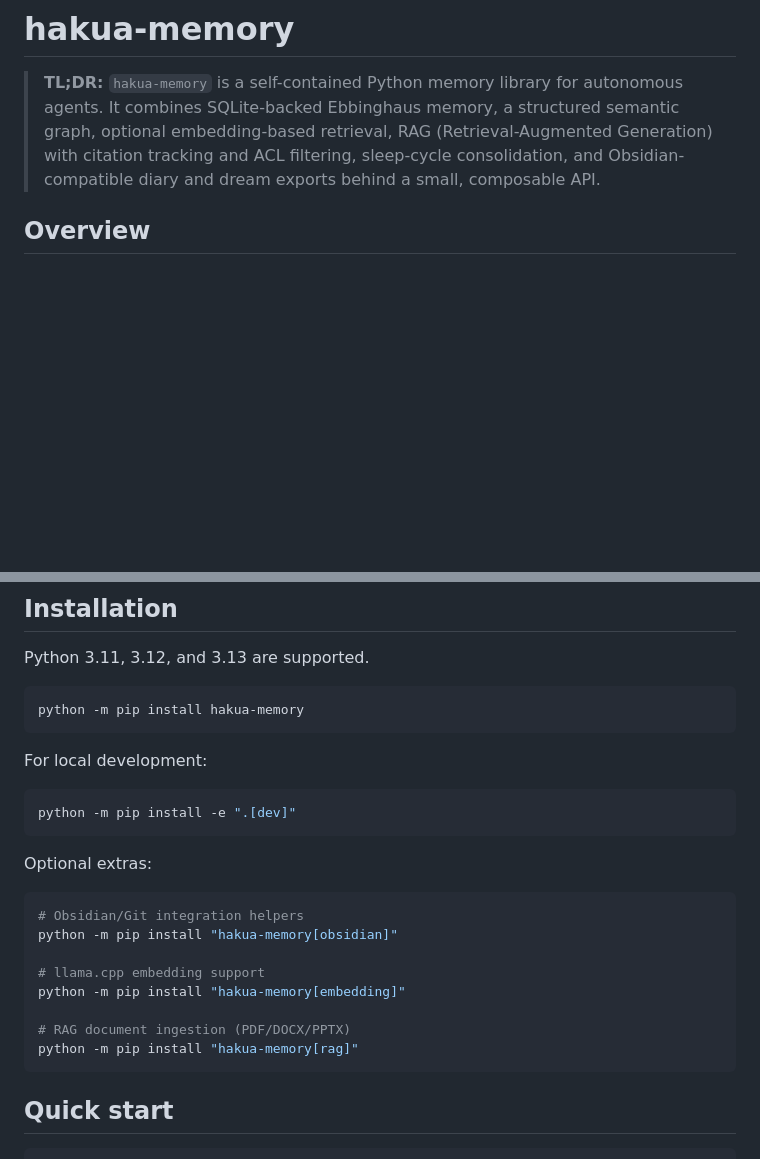
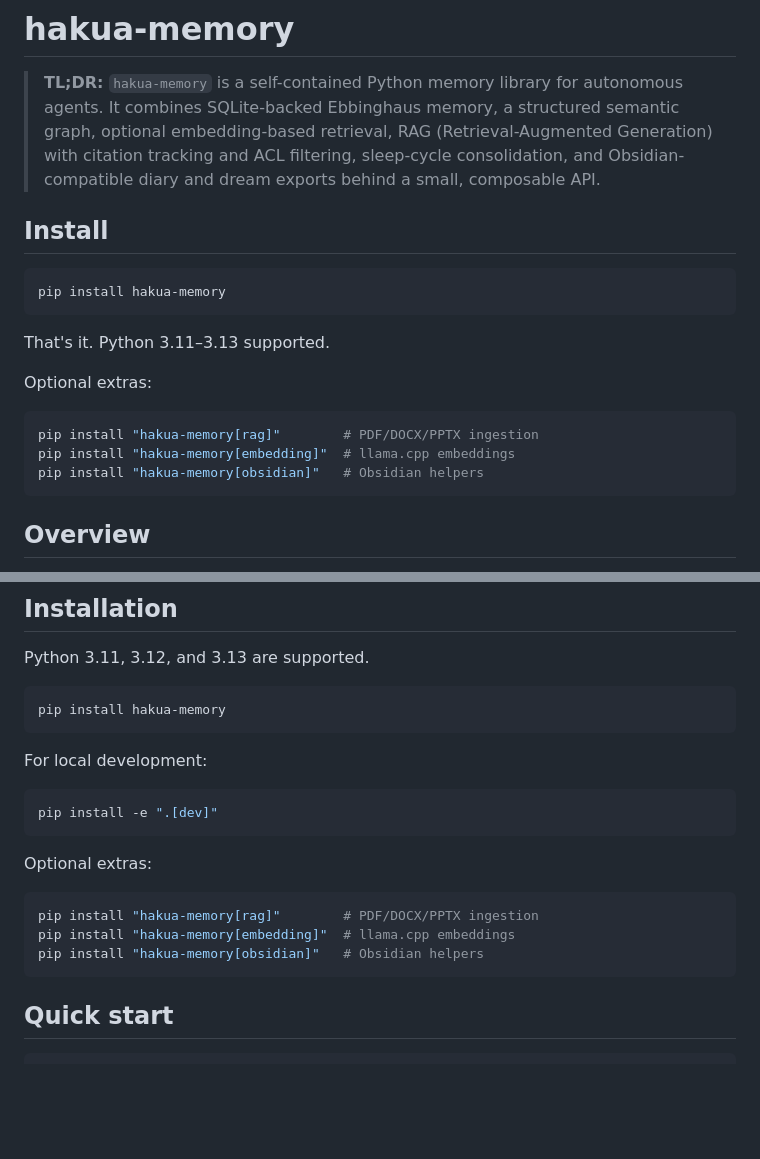
Before and after one commit to zapabob/hakua-memory, a Markdown page: README.md, 2 parts joined by grey strips. Rendered like a GitHub page; blank space fills up the shorter version.

Commit message:
docs: emphasize pip install in README

````diff
--- a/README.md
+++ b/README.md
@@ -1,6 +1,22 @@
 # hakua-memory
 
 > **TL;DR:** `hakua-memory` is a self-contained Python memory library for autonomous agents. It combines SQLite-backed Ebbinghaus memory, a structured semantic graph, optional embedding-based retrieval, RAG (Retrieval-Augmented Generation) with citation tracking and ACL filtering, sleep-cycle consolidation, and Obsidian-compatible diary and dream exports behind a small, composable API.
+
+## Install
+
+```bash
+pip install hakua-memory
+```
+
+That's it. Python 3.11–3.13 supported.
+
+Optional extras:
+
+```bash
+pip install "hakua-memory[rag]"        # PDF/DOCX/PPTX ingestion
+pip install "hakua-memory[embedding]"  # llama.cpp embeddings
+pip install "hakua-memory[obsidian]"   # Obsidian helpers
+```
 
 ## Overview
 
@@ -47,26 +63,21 @@ Long-running agents need more than a vector index. They need memories that can d
 Python 3.11, 3.12, and 3.13 are supported.
 
 ```bash
-python -m pip install hakua-memory
+pip install hakua-memory
 ```
 
 For local development:
 
 ```bash
-python -m pip install -e ".[dev]"
+pip install -e ".[dev]"
 ```
 
 Optional extras:
 
 ```bash
-# Obsidian/Git integration helpers
-python -m pip install "hakua-memory[obsidian]"
-
-# llama.cpp embedding support
-python -m pip install "hakua-memory[embedding]"
-
-# RAG document ingestion (PDF/DOCX/PPTX)
-python -m pip install "hakua-memory[rag]"
+pip install "hakua-memory[rag]"        # PDF/DOCX/PPTX ingestion
+pip install "hakua-memory[embedding]"  # llama.cpp embeddings
+pip install "hakua-memory[obsidian]"   # Obsidian helpers
 ```
 
 ## Quick start
````
